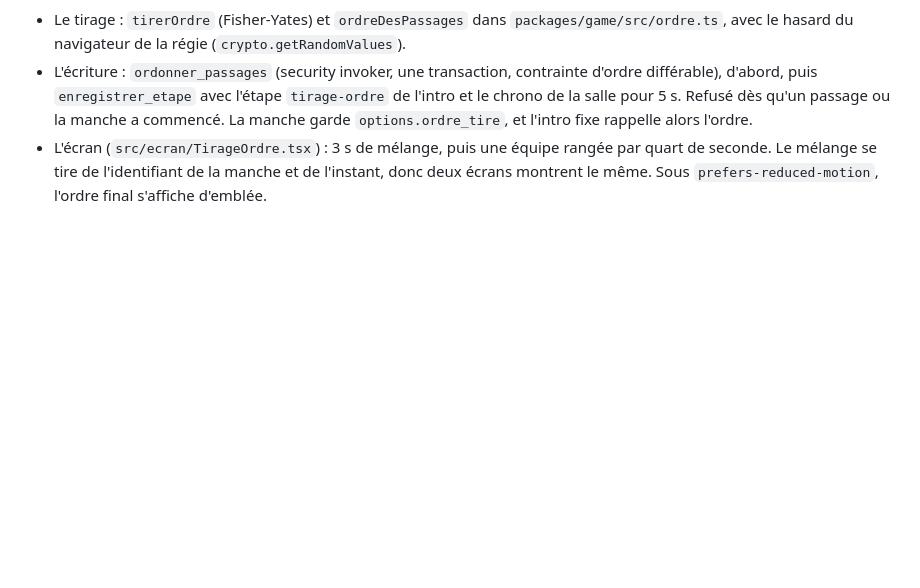
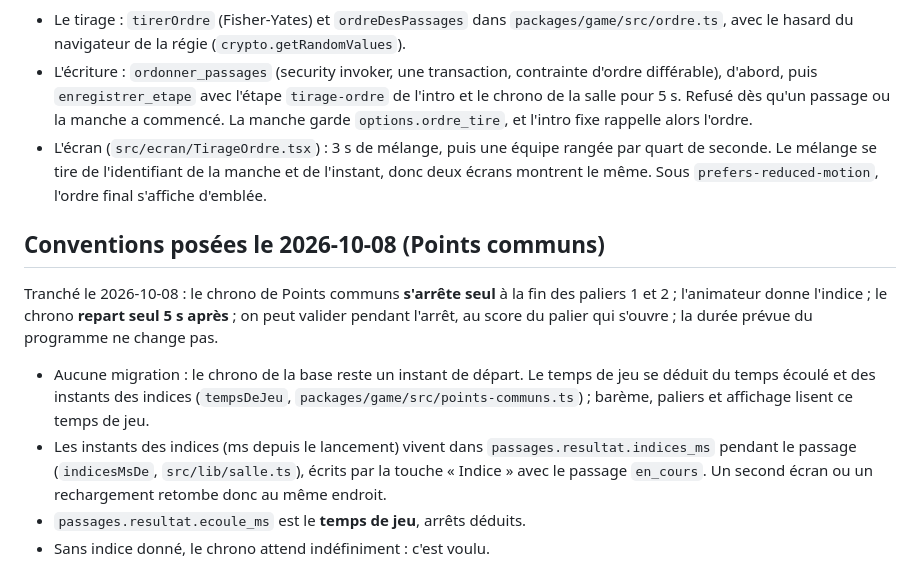
Before and after one commit to darvinho93-boop/TeamUp, a Markdown page: CLAUDE.md, the part around the change. Drawn GitHub-style; blank space fills up the shorter version.

Commit message:
docs: arrêt du chrono à chaque palier de Points communs, spec et conventions
Co-Authored-By: Claude Opus 5.5 <noreply@anthropic.com>

```diff
--- a/CLAUDE.md
+++ b/CLAUDE.md
@@ -345,3 +345,18 @@ chaque tour.
 - L'écran (`src/ecran/TirageOrdre.tsx`) : 3 s de mélange, puis une équipe rangée par quart de
   seconde. Le mélange se tire de l'identifiant de la manche et de l'instant, donc deux écrans
   montrent le même. Sous `prefers-reduced-motion`, l'ordre final s'affiche d'emblée.
+
+## Conventions posées le 2026-10-08 (Points communs)
+
+Tranché le 2026-10-08 : le chrono de Points communs **s'arrête seul** à la fin des paliers 1
+et 2 ; l'animateur donne l'indice ; le chrono **repart seul 5 s après** ; on peut valider
+pendant l'arrêt, au score du palier qui s'ouvre ; la durée prévue du programme ne change pas.
+
+- Aucune migration : le chrono de la base reste un instant de départ. Le temps de jeu se
+  déduit du temps écoulé et des instants des indices (`tempsDeJeu`,
+  `packages/game/src/points-communs.ts`) ; barème, paliers et affichage lisent ce temps de jeu.
+- Les instants des indices (ms depuis le lancement) vivent dans `passages.resultat.indices_ms`
+  pendant le passage (`indicesMsDe`, `src/lib/salle.ts`), écrits par la touche « Indice » avec
+  le passage `en_cours`. Un second écran ou un rechargement retombe donc au même endroit.
+- `passages.resultat.ecoule_ms` est le **temps de jeu**, arrêts déduits.
+- Sans indice donné, le chrono attend indéfiniment : c'est voulu.
```
Also changed, not shown: docs/spec-jeux-v3.md (+8 -1 lines).
